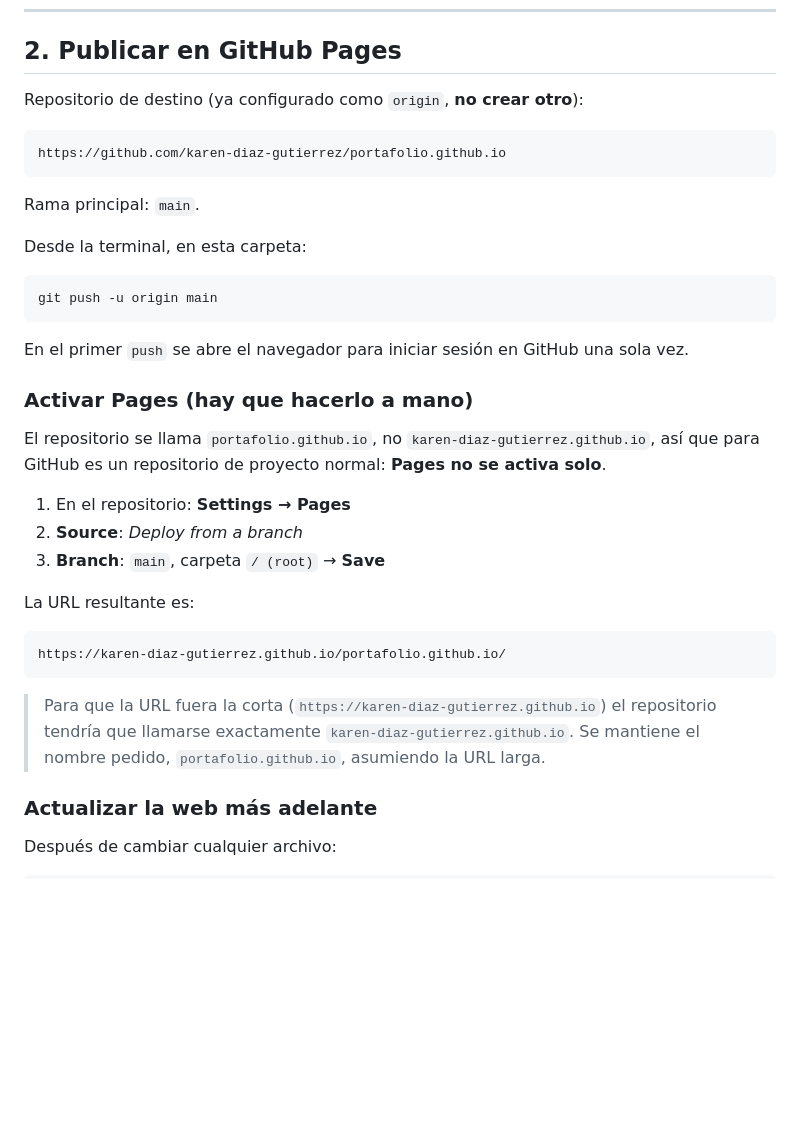
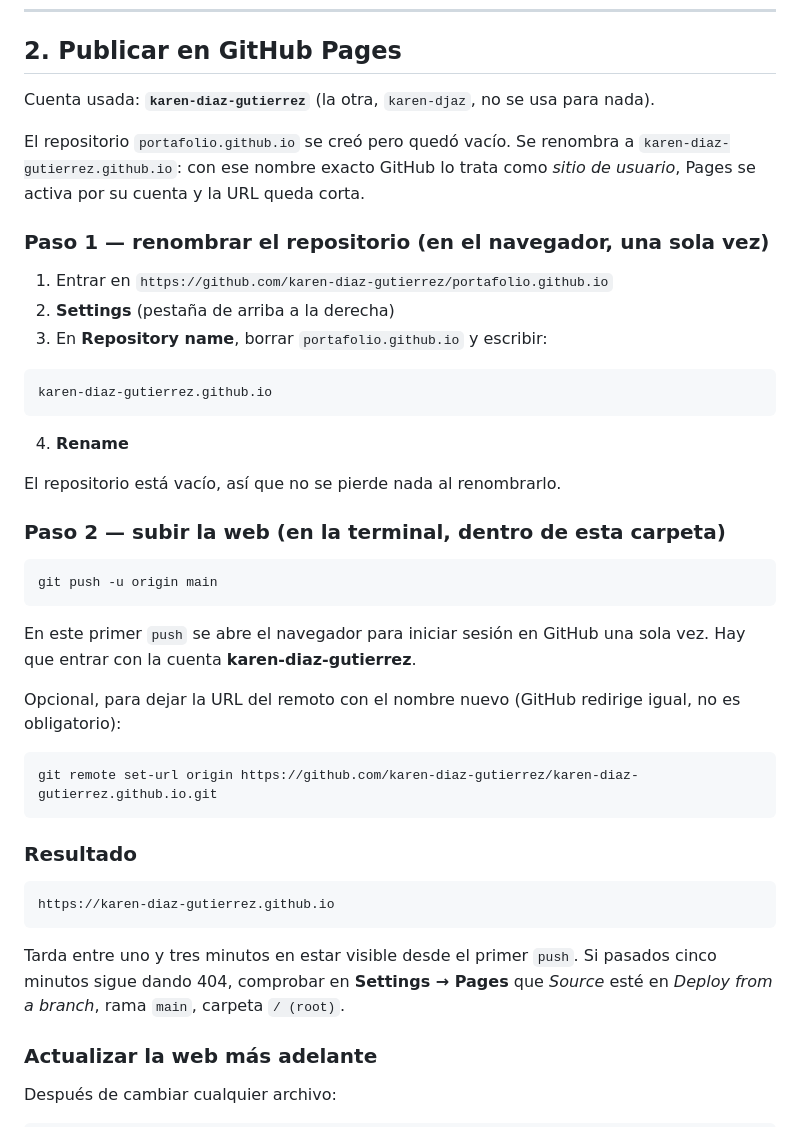
Before and after one commit to karen-diaz-gutierrez/karen-diaz-gutierrez.github.io, a Markdown page: README.md, the part around the change. Drawn GitHub-style; blank space fills up the shorter version.

Commit message:
Documenta la publicacion como sitio de usuario karen-diaz-gutierrez.github.io
Co-Authored-By: Claude Opus 5 <noreply@anthropic.com>

````diff
--- a/README.md
+++ b/README.md
@@ -28,40 +28,51 @@ accesible por URL directa aunque no esté enlazado.
 
 ## 2. Publicar en GitHub Pages
 
-Repositorio de destino (ya configurado como `origin`, **no crear otro**):
+Cuenta usada: **`karen-diaz-gutierrez`** (la otra, `karen-djaz`, no se usa para nada).
+
+El repositorio `portafolio.github.io` se creó pero quedó vacío. Se renombra a
+`karen-diaz-gutierrez.github.io`: con ese nombre exacto GitHub lo trata como *sitio de usuario*,
+Pages se activa por su cuenta y la URL queda corta.
+
+### Paso 1 — renombrar el repositorio (en el navegador, una sola vez)
+
+1. Entrar en `https://github.com/karen-diaz-gutierrez/portafolio.github.io`
+2. **Settings** (pestaña de arriba a la derecha)
+3. En **Repository name**, borrar `portafolio.github.io` y escribir:
 
 ```
-https://github.com/karen-diaz-gutierrez/portafolio.github.io
+karen-diaz-gutierrez.github.io
 ```
 
-Rama principal: `main`.
+4. **Rename**
 
-Desde la terminal, en esta carpeta:
+El repositorio está vacío, así que no se pierde nada al renombrarlo.
+
+### Paso 2 — subir la web (en la terminal, dentro de esta carpeta)
 
 ```
 git push -u origin main
 ```
 
-En el primer `push` se abre el navegador para iniciar sesión en GitHub una sola vez.
+En este primer `push` se abre el navegador para iniciar sesión en GitHub una sola vez. Hay que
+entrar con la cuenta **karen-diaz-gutierrez**.
 
-### Activar Pages (hay que hacerlo a mano)
-
-El repositorio se llama `portafolio.github.io`, no `karen-diaz-gutierrez.github.io`, así que para
-GitHub es un repositorio de proyecto normal: **Pages no se activa solo**.
-
-1. En el repositorio: **Settings → Pages**
-2. **Source**: *Deploy from a branch*
-3. **Branch**: `main`, carpeta `/ (root)` → **Save**
-
-La URL resultante es:
+Opcional, para dejar la URL del remoto con el nombre nuevo (GitHub redirige igual, no es
+obligatorio):
 
 ```
-https://karen-diaz-gutierrez.github.io/portafolio.github.io/
+git remote set-url origin https://github.com/karen-diaz-gutierrez/karen-diaz-gutierrez.github.io.git
 ```
 
-> Para que la URL fuera la corta (`https://karen-diaz-gutierrez.github.io`) el repositorio tendría
-> que llamarse exactamente `karen-diaz-gutierrez.github.io`. Se mantiene el nombre pedido,
-> `portafolio.github.io`, asumiendo la URL larga.
+### Resultado
+
+```
+https://karen-diaz-gutierrez.github.io
+```
+
+Tarda entre uno y tres minutos en estar visible desde el primer `push`. Si pasados cinco minutos
+sigue dando 404, comprobar en **Settings → Pages** que *Source* esté en *Deploy from a branch*,
+rama `main`, carpeta `/ (root)`.
 
 ### Actualizar la web más adelante
 
````
